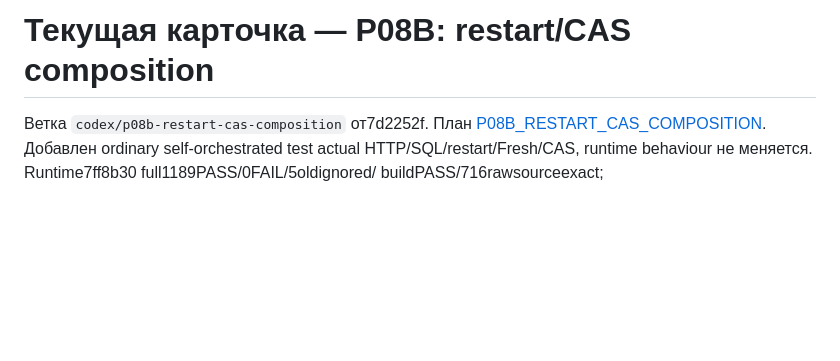
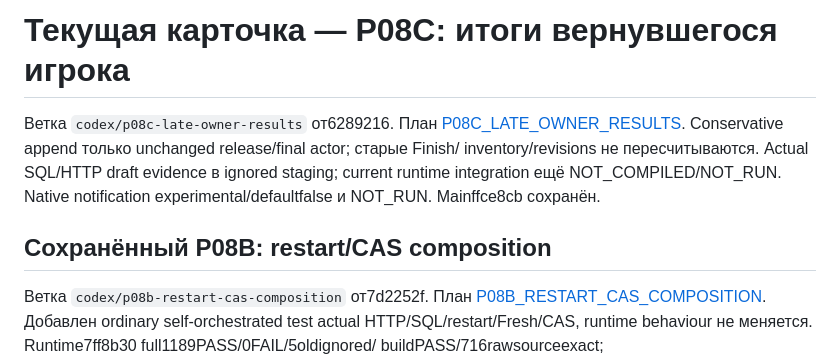
Before and after one commit to NSNull97/wot_9.1_restart, a Markdown page: docs/ACTIVE_GATE.md, the part around the change. Rendered like a GitHub page; blank space fills up the shorter version.

Commit message:
docs: plan conservative owner results after early hangar return

```diff
--- a/docs/ACTIVE_GATE.md
+++ b/docs/ACTIVE_GATE.md
@@ -1,4 +1,13 @@
-# Текущая карточка — P08B: restart/CAS composition
+# Текущая карточка — P08C: итоги вернувшегося игрока
+
+Ветка `codex/p08c-late-owner-results` от6289216. План
+[P08C_LATE_OWNER_RESULTS](plans/P08C_LATE_OWNER_RESULTS.md).
+Conservative append только unchanged release/final actor; старые Finish/
+inventory/revisions не пересчитываются. Actual SQL/HTTP draft evidence в
+ignored staging; current runtime integration ещё NOT_COMPILED/NOT_RUN.
+Native notification experimental/defaultfalse и NOT_RUN. Mainffce8cb сохранён.
+
+## Сохранённый P08B: restart/CAS composition
 
 Ветка `codex/p08b-restart-cas-composition` от7d2252f. План
 [P08B_RESTART_CAS_COMPOSITION](plans/P08B_RESTART_CAS_COMPOSITION.md).
```
Also changed, not shown: docs/plans/P08C_LATE_OWNER_RESULTS.md (added, +51 -0 lines).
